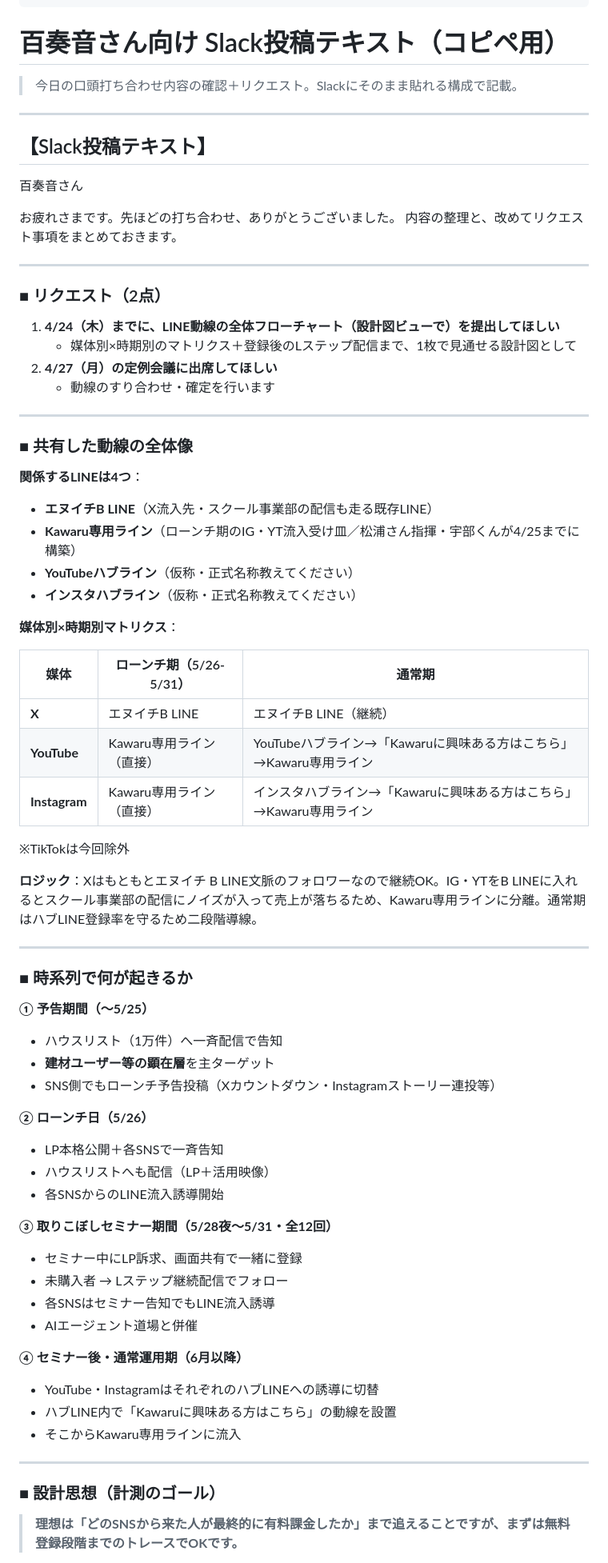
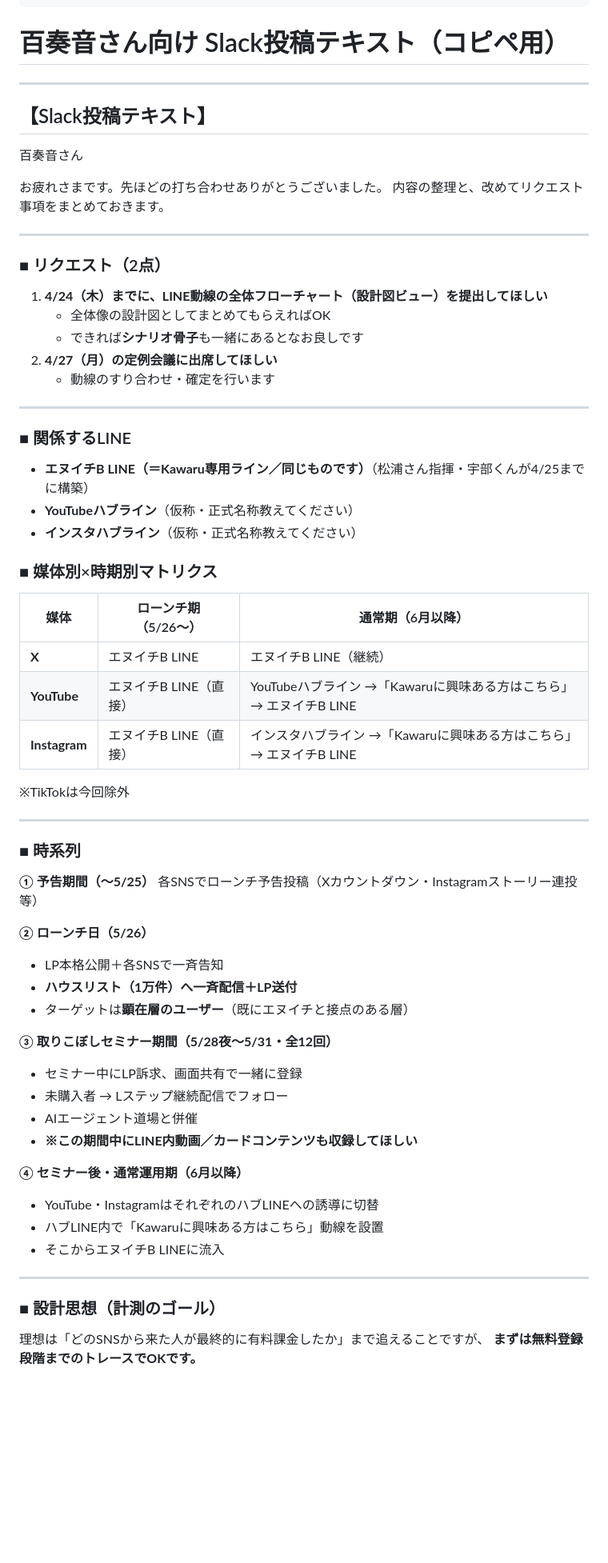
Before and after one commit to Ryunosuke-Okawa/Ryunosuke-n1, a Markdown page: strategy/kawaru_funnel_momone_slack_request_20260421.md, the part around one of its changes. Shown at 80% size. Rendered like a GitHub page; blank space fills up the shorter version.

```diff
--- a/strategy/kawaru_funnel_momone_slack_request_20260421.md
+++ b/strategy/kawaru_funnel_momone_slack_request_20260421.md
@@ -13,76 +13,70 @@ aliases:
 
 # 百奏音さん向け Slack投稿テキスト（コピペ用）
 
-> 今日の口頭打ち合わせ内容の確認＋リクエスト。Slackにそのまま貼れる構成で記載。
-
 ---
 
 ## 【Slack投稿テキスト】
 
 百奏音さん
 
-お疲れさまです。先ほどの打ち合わせ、ありがとうございました。
+お疲れさまです。先ほどの打ち合わせありがとうございました。
 内容の整理と、改めてリクエスト事項をまとめておきます。
 
 ---
 
 ### ■ リクエスト（2点）
 
-1. **4/24（木）までに、LINE動線の全体フローチャート（設計図ビューで）を提出してほしい**
-   - 媒体別×時期別のマトリクス＋登録後のLステップ配信まで、1枚で見通せる設計図として
+1. **4/24（木）までに、LINE動線の全体フローチャート（設計図ビュー）を提出してほしい**
+   - 全体像の設計図としてまとめてもらえればOK
+   - できれば**シナリオ骨子**も一緒にあるとなお良しです
 2. **4/27（月）の定例会議に出席してほしい**
    - 動線のすり合わせ・確定を行います
 
 ---
 
-### ■ 共有した動線の全体像
+### ■ 関係するLINE
 
-**関係するLINEは4つ**：
-- **エヌイチB LINE**（X流入先・スクール事業部の配信も走る既存LINE）
-- **Kawaru専用ライン**（ローンチ期のIG・YT流入受け皿／松浦さん指揮・宇部くんが4/25までに構築）
+- **エヌイチB LINE（＝Kawaru専用ライン／同じものです）**（松浦さん指揮・宇部くんが4/25までに構築）
 - **YouTubeハブライン**（仮称・正式名称教えてください）
 - **インスタハブライン**（仮称・正式名称教えてください）
 
-**媒体別×時期別マトリクス**：
+### ■ 媒体別×時期別マトリクス
 
-| 媒体 | ローンチ期（5/26-5/31） | 通常期 |
-|------|---------------------|--------|
+| 媒体 | ローンチ期（5/26〜） | 通常期（6月以降） |
+|------|------------------|---------------|
 | **X** | エヌイチB LINE | エヌイチB LINE（継続） |
-| **YouTube** | Kawaru専用ライン（直接） | YouTubeハブライン→「Kawaruに興味ある方はこちら」→Kawaru専用ライン |
-| **Instagram** | Kawaru専用ライン（直接） | インスタハブライン→「Kawaruに興味ある方はこちら」→Kawaru専用ライン |
+| **YouTube** | エヌイチB LINE（直接） | YouTubeハブライン →「Kawaruに興味ある方はこちら」→ エヌイチB LINE |
+| **Instagram** | エヌイチB LINE（直接） | インスタハブライン →「Kawaruに興味ある方はこちら」→ エヌイチB LINE |
 
 ※TikTokは今回除外
 
-**ロジック**：Xはもともとエヌイチ B LINE文脈のフォロワーなので継続OK。IG・YTをB LINEに入れるとスクール事業部の配信にノイズが入って売上が落ちるため、Kawaru専用ラインに分離。通常期はハブLINE登録率を守るため二段階導線。
-
 ---
 
-### ■ 時系列で何が起きるか
+### ■ 時系列
 
 **① 予告期間（〜5/25）**
-- ハウスリスト（1万件）へ一斉配信で告知
-- **建材ユーザー等の顕在層**を主ターゲット
-- SNS側でもローンチ予告投稿（Xカウントダウン・Instagramストーリー連投等）
+各SNSでローンチ予告投稿（Xカウントダウン・Instagramストーリー連投等）
 
 **② ローンチ日（5/26）**
 - LP本格公開＋各SNSで一斉告知
-- ハウスリストへも配信（LP＋活用映像）
-- 各SNSからのLINE流入誘導開始
+- **ハウスリスト（1万件）へ一斉配信＋LP送付**
+- ターゲットは**顕在層のユーザー**（既にエヌイチと接点のある層）
 
 **③ 取りこぼしセミナー期間（5/28夜〜5/31・全12回）**
 - セミナー中にLP訴求、画面共有で一緒に登録
 - 未購入者 → Lステップ継続配信でフォロー
-- 各SNSはセミナー告知でもLINE流入誘導
 - AIエージェント道場と併催
+- **※この期間中にLINE内動画／カードコンテンツも収録してほしい**
 
 **④ セミナー後・通常運用期（6月以降）**
 - YouTube・InstagramはそれぞれのハブLINEへの誘導に切替
-- ハブLINE内で「Kawaruに興味ある方はこちら」の動線を設置
-- そこからKawaru専用ラインに流入
+- ハブLINE内で「Kawaruに興味ある方はこちら」動線を設置
+- そこからエヌイチB LINEに流入
 
 ---
 
 ### ■ 設計思想（計測のゴール）
 
-> **理想は「どのSNSから来た人が最終的に有料課金したか」まで追えることですが、まずは無料登録段階までのトレースでOKです。**
+理想は「どのSNSから来た人が最終的に有料課金したか」まで追えることですが、
+**まずは無料登録段階までのトレースでOKです。**
 
```
Also changed, not shown: other parts of strategy/kawaru_funnel_momone_slack_request_20260421.md (+18 -40 lines).
